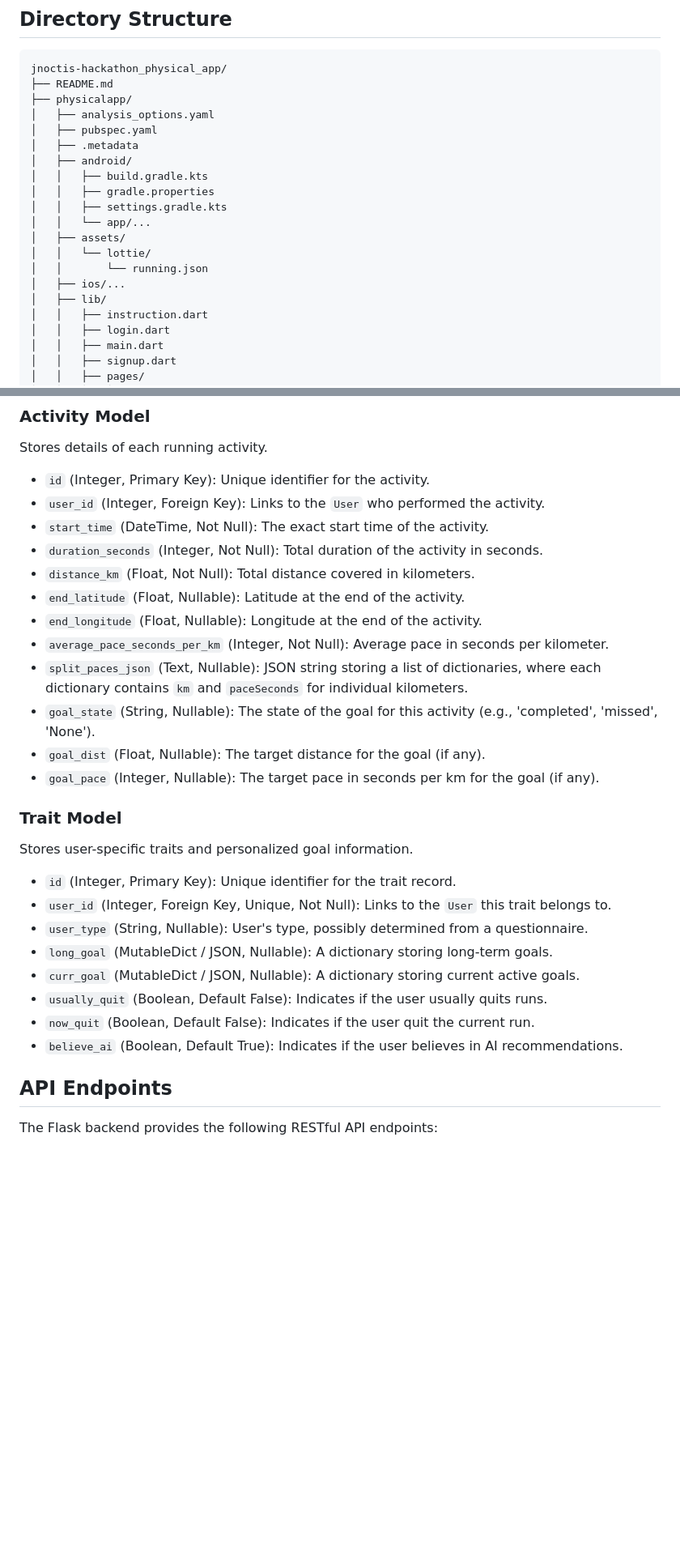
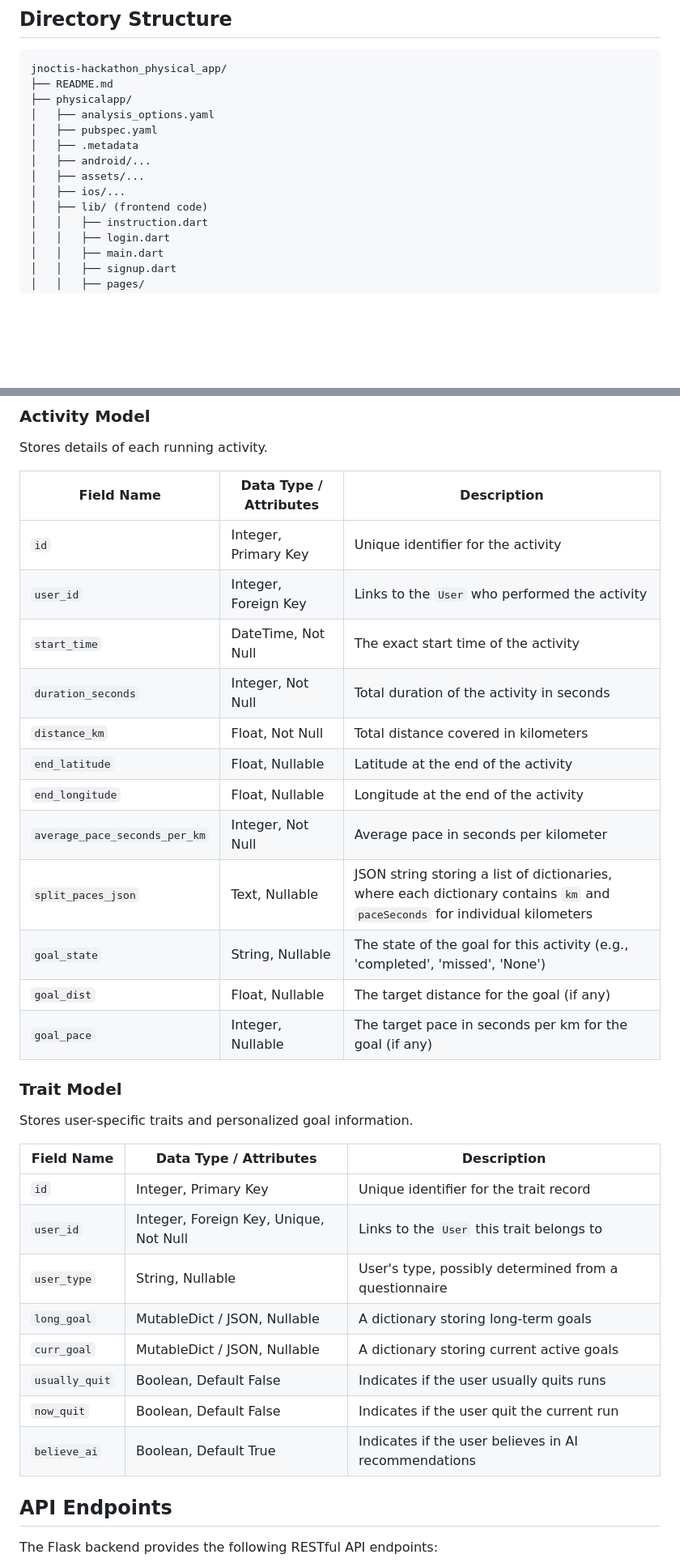
Before and after one commit to JNoctis/Hackathon_Physical_app, a Markdown page: README.md, 2 parts joined by grey strips. Shown at 81% size. GitHub-like rendering; blank space fills up the shorter version.

```diff
--- a/README.md
+++ b/README.md
@@ -41,16 +48,10 @@ jnoctis-hackathon_physical_app/
 │   ├── analysis_options.yaml
 │   ├── pubspec.yaml
 │   ├── .metadata
-│   ├── android/
-│   │   ├── build.gradle.kts
-│   │   ├── gradle.properties
-│   │   ├── settings.gradle.kts
-│   │   └── app/...
-│   ├── assets/
-│   │   └── lottie/
-│   │       └── running.json
+│   ├── android/...
+│   ├── assets/...
 │   ├── ios/...
-│   ├── lib/
+│   ├── lib/ (frontend code)
 │   │   ├── instruction.dart
 │   │   ├── login.dart
 │   │   ├── main.dart
@@ -98,31 +239,35 @@ Represents a user of the application.
 
 Stores details of each running activity.
 
-- `id` (Integer, Primary Key): Unique identifier for the activity.
-- `user_id` (Integer, Foreign Key): Links to the `User` who performed the activity.
-- `start_time` (DateTime, Not Null): The exact start time of the activity.
-- `duration_seconds` (Integer, Not Null): Total duration of the activity in seconds.
-- `distance_km` (Float, Not Null): Total distance covered in kilometers.
-- `end_latitude` (Float, Nullable): Latitude at the end of the activity.
-- `end_longitude` (Float, Nullable): Longitude at the end of the activity.
-- `average_pace_seconds_per_km` (Integer, Not Null): Average pace in seconds per kilometer.
-- `split_paces_json` (Text, Nullable): JSON string storing a list of dictionaries, where each dictionary contains `km` and `paceSeconds` for individual kilometers.
-- `goal_state` (String, Nullable): The state of the goal for this activity (e.g., 'completed', 'missed', 'None').
-- `goal_dist` (Float, Nullable): The target distance for the goal (if any).
-- `goal_pace` (Integer, Nullable): The target pace in seconds per km for the goal (if any).
+| Field Name | Data Type / Attributes | Description |
+| --- | --- | --- |
+| `id` | Integer, Primary Key | Unique identifier for the activity |
+| `user_id` | Integer, Foreign Key | Links to the `User` who performed the activity |
+| `start_time` | DateTime, Not Null | The exact start time of the activity |
+| `duration_seconds` | Integer, Not Null | Total duration of the activity in seconds |
+| `distance_km` | Float, Not Null | Total distance covered in kilometers |
+| `end_latitude` | Float, Nullable | Latitude at the end of the activity |
+| `end_longitude` | Float, Nullable | Longitude at the end of the activity |
+| `average_pace_seconds_per_km` | Integer, Not Null | Average pace in seconds per kilometer |
+| `split_paces_json` | Text, Nullable | JSON string storing a list of dictionaries, where each dictionary contains `km` and `paceSeconds` for individual kilometers |
+| `goal_state` | String, Nullable | The state of the goal for this activity (e.g., 'completed', 'missed', 'None') |
+| `goal_dist` | Float, Nullable | The target distance for the goal (if any) |
+| `goal_pace` | Integer, Nullable | The target pace in seconds per km for the goal (if any) |
 
 ### Trait Model
 
 Stores user-specific traits and personalized goal information.
 
-- `id` (Integer, Primary Key): Unique identifier for the trait record.
-- `user_id` (Integer, Foreign Key, Unique, Not Null): Links to the `User` this trait belongs to.
-- `user_type` (String, Nullable): User's type, possibly determined from a questionnaire.
-- `long_goal` (MutableDict / JSON, Nullable): A dictionary storing long-term goals.
-- `curr_goal` (MutableDict / JSON, Nullable): A dictionary storing current active goals.
-- `usually_quit` (Boolean, Default False): Indicates if the user usually quits runs.
-- `now_quit` (Boolean, Default False): Indicates if the user quit the current run.
-- `believe_ai` (Boolean, Default True): Indicates if the user believes in AI recommendations.
+| Field Name | Data Type / Attributes | Description |
+| --- | --- | --- |
+| `id` | Integer, Primary Key | Unique identifier for the trait record |
+| `user_id` | Integer, Foreign Key, Unique, Not Null | Links to the `User` this trait belongs to |
+| `user_type` | String, Nullable | User's type, possibly determined from a questionnaire |
+| `long_goal` | MutableDict / JSON, Nullable | A dictionary storing long-term goals |
+| `curr_goal` | MutableDict / JSON, Nullable | A dictionary storing current active goals |
+| `usually_quit` | Boolean, Default False | Indicates if the user usually quits runs |
+| `now_quit` | Boolean, Default False | Indicates if the user quit the current run |
+| `believe_ai` | Boolean, Default True | Indicates if the user believes in AI recommendations |
 
 ## API Endpoints
 
```
Also changed, not shown: other parts of README.md (+170 -173 lines).
